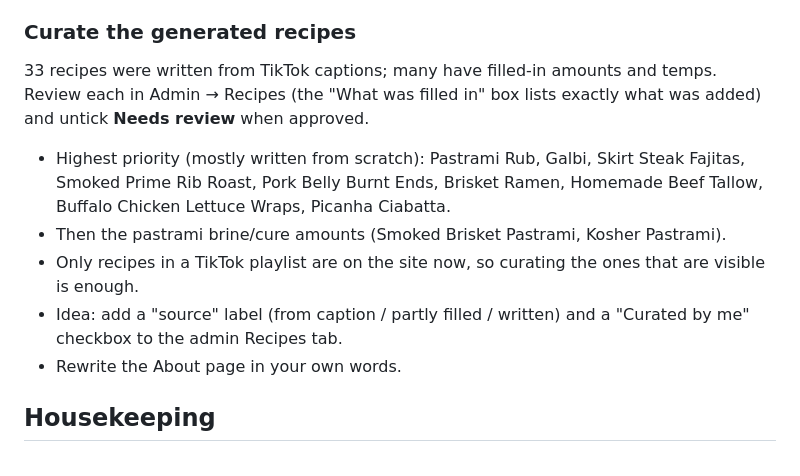
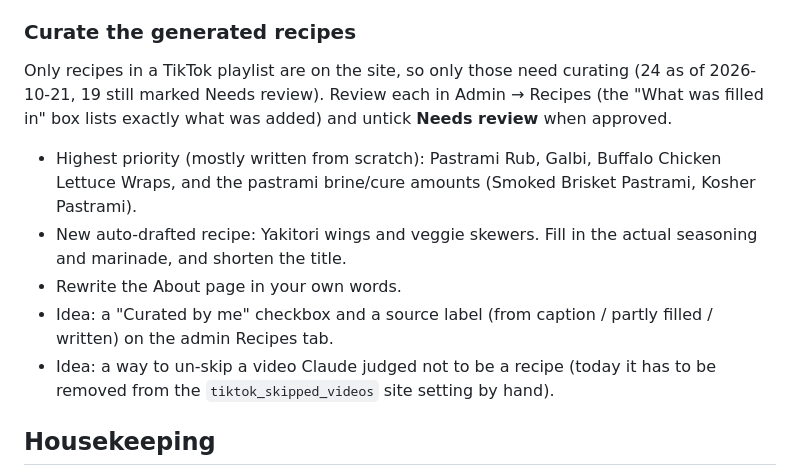
Before and after one commit to DKalenscher/dkcraftbbq, a Markdown page: docs/IMPROVEMENTS.md, the part around the change. GitHub-like rendering.

Commit message:
Refresh the curation list in the improvements doc
Co-Authored-By: Claude Opus 5.5 <noreply@anthropic.com>

```diff
--- a/docs/IMPROVEMENTS.md
+++ b/docs/IMPROVEMENTS.md
@@ -17,18 +17,20 @@ The signup band was taken off the site because nothing ever sent an email.
   still exists in the database (empty) and can be dropped or migrated.
 
 ### Curate the generated recipes
-33 recipes were written from TikTok captions; many have filled-in amounts and
-temps. Review each in Admin → Recipes (the "What was filled in" box lists exactly
-what was added) and untick **Needs review** when approved.
-- Highest priority (mostly written from scratch): Pastrami Rub, Galbi, Skirt
-  Steak Fajitas, Smoked Prime Rib Roast, Pork Belly Burnt Ends, Brisket Ramen,
-  Homemade Beef Tallow, Buffalo Chicken Lettuce Wraps, Picanha Ciabatta.
-- Then the pastrami brine/cure amounts (Smoked Brisket Pastrami, Kosher Pastrami).
-- Only recipes in a TikTok playlist are on the site now, so curating the ones
-  that are visible is enough.
-- Idea: add a "source" label (from caption / partly filled / written) and a
-  "Curated by me" checkbox to the admin Recipes tab.
+Only recipes in a TikTok playlist are on the site, so only those need curating
+(24 as of 2026-10-21, 19 still marked Needs review). Review each in Admin →
+Recipes (the "What was filled in" box lists exactly what was added) and untick
+**Needs review** when approved.
+- Highest priority (mostly written from scratch): Pastrami Rub, Galbi, Buffalo
+  Chicken Lettuce Wraps, and the pastrami brine/cure amounts (Smoked Brisket
+  Pastrami, Kosher Pastrami).
+- New auto-drafted recipe: Yakitori wings and veggie skewers. Fill in the actual
+  seasoning and marinade, and shorten the title.
 - Rewrite the About page in your own words.
+- Idea: a "Curated by me" checkbox and a source label (from caption / partly
+  filled / written) on the admin Recipes tab.
+- Idea: a way to un-skip a video Claude judged not to be a recipe (today it has
+  to be removed from the `tiktok_skipped_videos` site setting by hand).
 
 ## Housekeeping
 - **TikTok sync, Pi side** (`app/tiktok_sync.py`): cron every 3 hours
```
